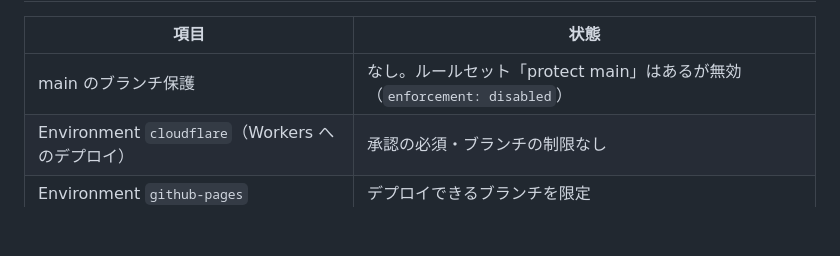
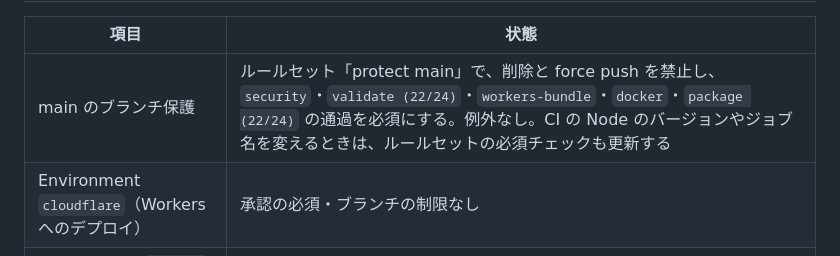
Before and after one commit to Sh1n1230/SpotifyEmbedded, a Markdown page: CONTRIBUTING.md, the part around one of its changes. GitHub-like rendering; blank space fills up the shorter version.

Commit message:
docs: main の保護を有効にしたことを CONTRIBUTING に反映する (#172)
Co-authored-by: Claude Opus 5.5 <noreply@anthropic.com>

```diff
--- a/CONTRIBUTING.md
+++ b/CONTRIBUTING.md
@@ -61,7 +61,7 @@ Dependabot（`.github/dependabot.yml`）は npm の minor / patch を1つの PR
 
 | 項目 | 状態 |
 |---|---|
-| main のブランチ保護 | なし。ルールセット「protect main」はあるが無効（`enforcement: disabled`） |
+| main のブランチ保護 | ルールセット「protect main」で、削除と force push を禁止し、`security`・`validate (22/24)`・`workers-bundle`・`docker`・`package (22/24)` の通過を必須にする。例外なし。CI の Node のバージョンやジョブ名を変えるときは、ルールセットの必須チェックも更新する |
 | Environment `cloudflare`（Workers へのデプロイ） | 承認の必須・ブランチの制限なし |
 | Environment `github-pages` | デプロイできるブランチを限定 |
 | Dependabot alerts | 有効（security updates の自動 PR は無効） |
```
Also changed, not shown: other parts of CONTRIBUTING.md (+1 -1 lines).
